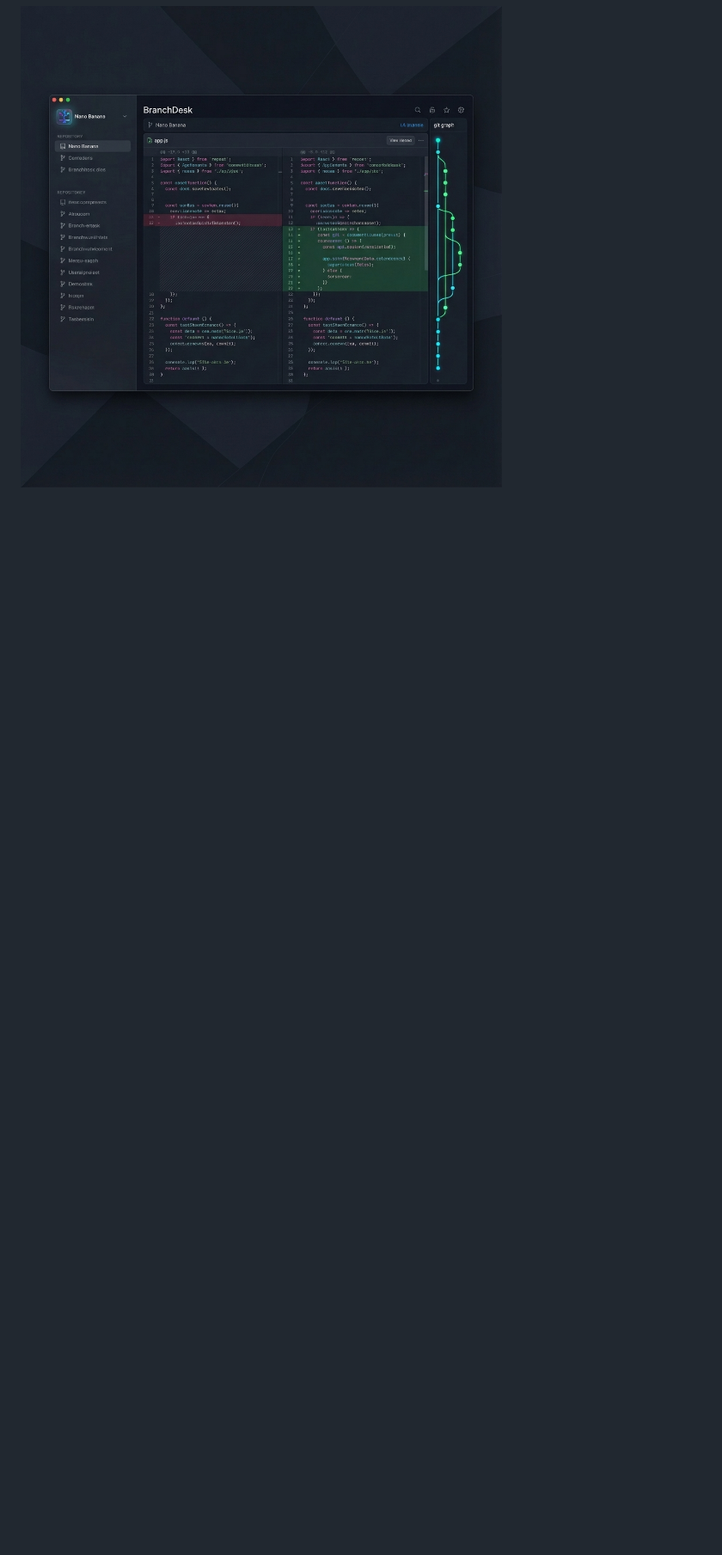
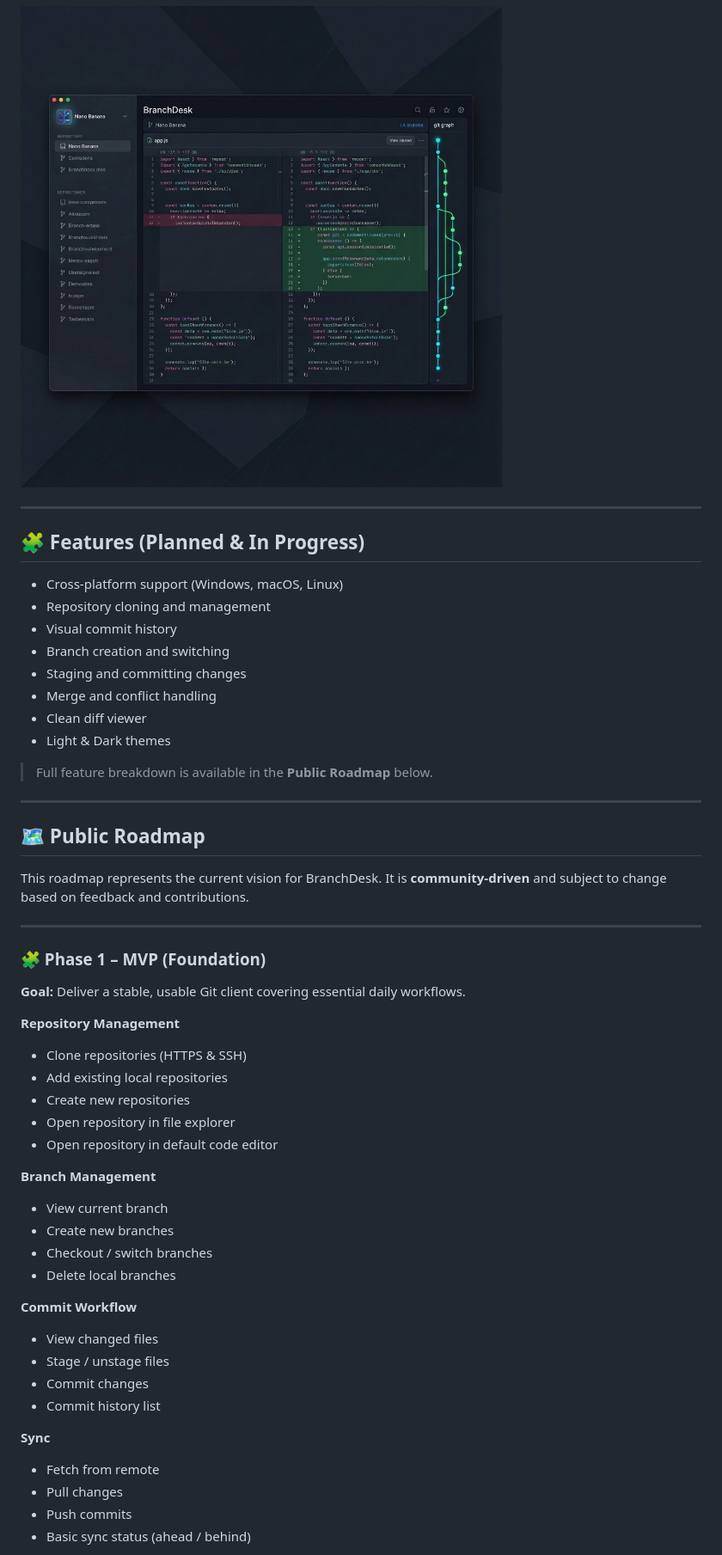
Before and after one commit to Chenab-Tech/branchdesk, a Markdown page: README.md, the part around the change printed below. Shown: that part at 86% size. Rendered like a GitHub page; blank space fills up the shorter version.

```diff
--- a/README.md
+++ b/README.md
@@ -14 +36,58 @@ BranchDesk is an open-source, cross-platform Git client for Windows, macOS, and
 ![Dark Mode UI](resources/ui_dark.png)
+
+---
+
+## 🧩 Features (Planned & In Progress)
+
+* Cross-platform support (Windows, macOS, Linux)
+* Repository cloning and management
+* Visual commit history
+* Branch creation and switching
+* Staging and committing changes
+* Merge and conflict handling
+* Clean diff viewer
+* Light & Dark themes
+
+> Full feature breakdown is available in the **Public Roadmap** below.
+
+---
+
+## 🗺️ Public Roadmap
+
+This roadmap represents the current vision for BranchDesk. It is **community-driven** and subject to change based on feedback and contributions.
+
+---
+
+### 🧩 Phase 1 – MVP (Foundation)
+
+**Goal:** Deliver a stable, usable Git client covering essential daily workflows.
+
+**Repository Management**
+
+* Clone repositories (HTTPS & SSH)
+* Add existing local repositories
+* Create new repositories
+* Open repository in file explorer
+* Open repository in default code editor
+
+**Branch Management**
+
+* View current branch
+* Create new branches
+* Checkout / switch branches
+* Delete local branches
+
+**Commit Workflow**
+
+* View changed files
+* Stage / unstage files
+* Commit changes
+* Commit history list
+
+**Sync**
+
+* Fetch from remote
+* Pull changes
+* Push commits
+* Basic sync status (ahead / behind)
+
```
Also changed, not shown: other parts of README.md (+136 -5 lines), resources/ui_light.png.
